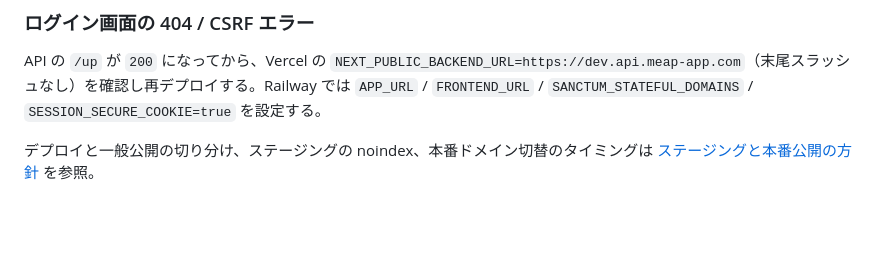
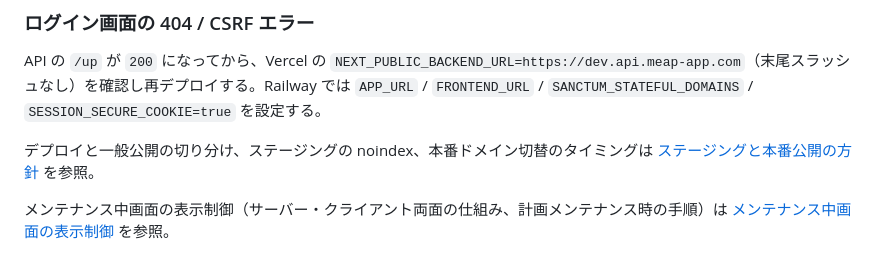
Before and after one commit to nanoha94/meap, a Markdown page: docs/Railway_本番マイグレーション手順.md, the part around the change. Rendered like a GitHub page; blank space fills up the shorter version.

```diff
--- a/docs/Railway_本番マイグレーション手順.md
+++ b/docs/Railway_本番マイグレーション手順.md
@@ -199,3 +199,5 @@ curl -s -o /dev/null -w "%{http_code}\n" -H "Host: dev.api.meap-app.com" "http:/
 API の `/up` が `200` になってから、Vercel の `NEXT_PUBLIC_BACKEND_URL=https://dev.api.meap-app.com`（末尾スラッシュなし）を確認し再デプロイする。Railway では `APP_URL` / `FRONTEND_URL` / `SANCTUM_STATEFUL_DOMAINS` / `SESSION_SECURE_COOKIE=true` を設定する。
 
 デプロイと一般公開の切り分け、ステージングの noindex、本番ドメイン切替のタイミングは [ステージングと本番公開の方針](ステージングと本番公開_方針.md) を参照。
+
+メンテナンス中画面の表示制御（サーバー・クライアント両面の仕組み、計画メンテナンス時の手順）は [メンテナンス中画面の表示制御](メンテナンス中画面_表示制御.md) を参照。
```
Also changed, not shown: docs/メンテナンス中画面_表示制御.md (added, +183 -0 lines).
